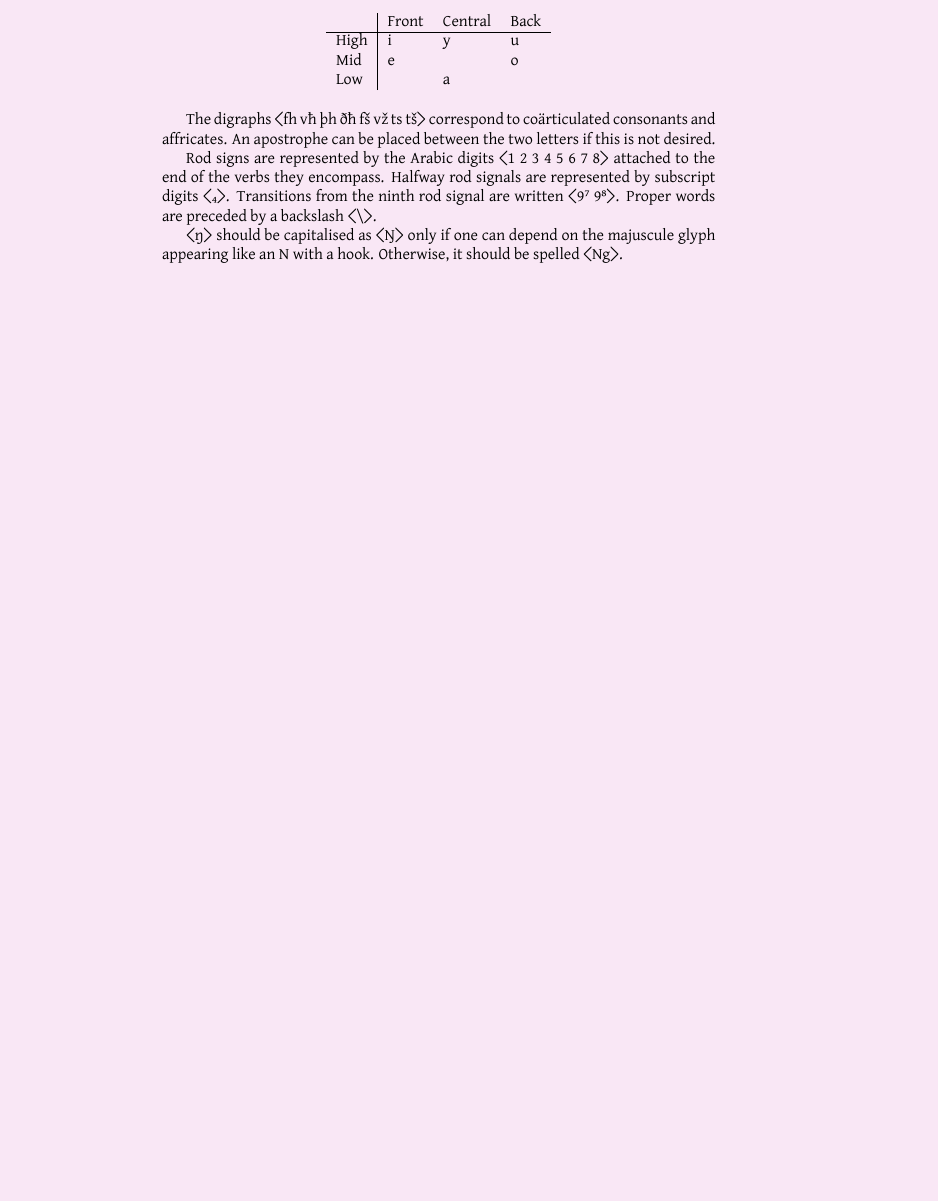
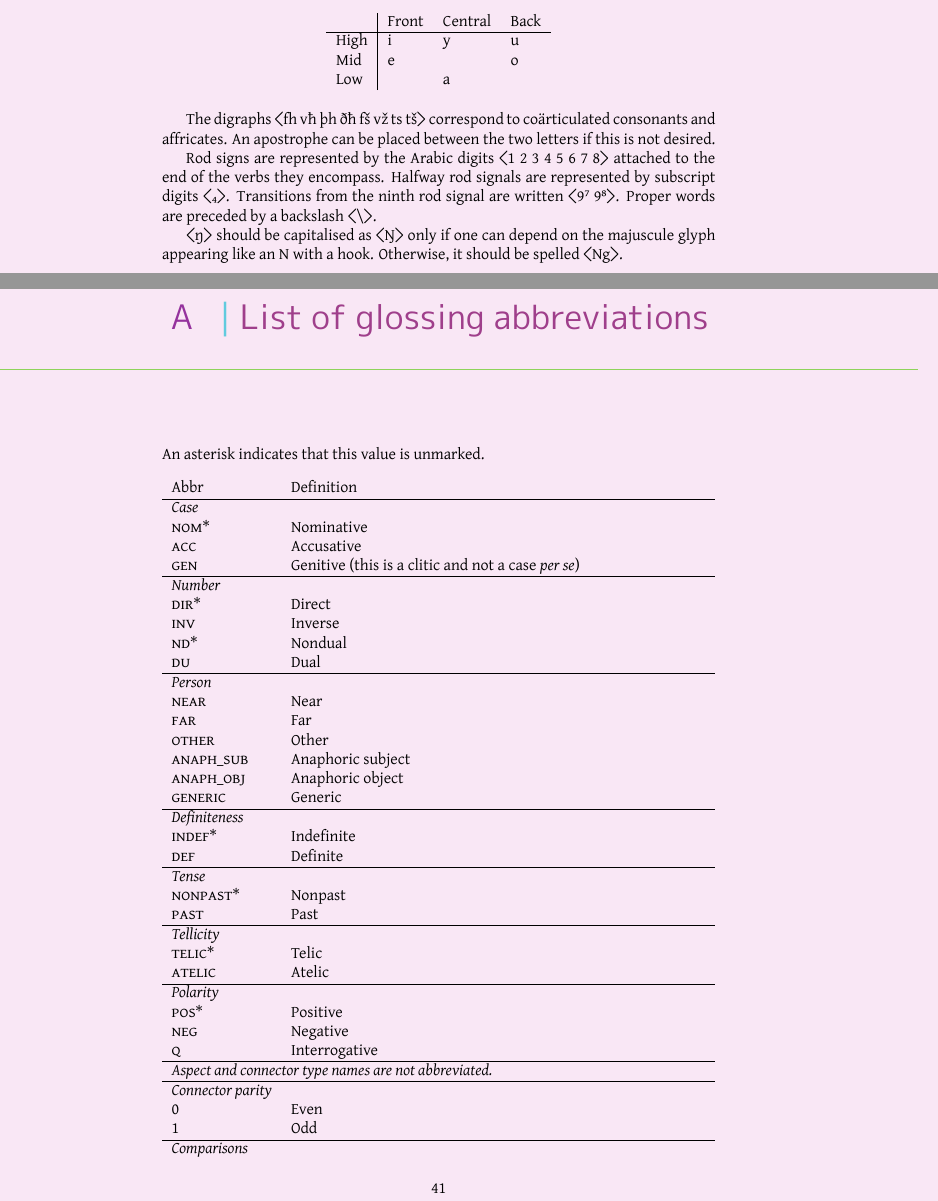
Before and after one commit to bluebear94/uruwi-conlangs, a LaTeX thesis (7_1/main.tex): part of page 39 of 44 before the commit and two parts of pages 39 and 41 of 46 after it, the two joined at a grey line, cut so that both start at the same text, the shorter picture padded with empty space. The pictures show the PDF file out/7_1.pdf that the author committed with the source.

Commit message:
Table of gloss abbreviations

```diff
--- a/7_1/main.tex
+++ b/7_1/main.tex
@@ -1313,3 +1313,10 @@ Rod signs are represented by the Arabic digits \ortho{1 2 3 4 5 6 7 8} attached
 
 \ortho{ŋ} should be capitalised as \ortho{Ŋ} only if one can depend on the majuscule glyph appearing like an N with a hook. Otherwise, it should be spelled \ortho{Ng}.
 
+\chapter{List of glossing abbreviations}
+
+An asterisk indicates that this value is unmarked.
+
+\begin{longtabu} to \linewidth {lY}
+    Abbr & Definition \\
+    \hline
@@ -1315,0 +1333,8 @@ Rod signs are represented by the Arabic digits \ortho{1 2 3 4 5 6 7 8} attached
+    \textit{Case} & \\
+    \textsc{nom*} & Nominative \\
+    \textsc{acc} & Accusative \\
+    \textsc{gen} & Genitive (this is a clitic and not a case \emph{per se}) \\
+    \hline
+    \textit{Number} & \\
+    \textsc{dir*} & Direct \\
+    \textsc{inv} & Inverse \\
@@ -1315,0 +1344,10 @@ Rod signs are represented by the Arabic digits \ortho{1 2 3 4 5 6 7 8} attached
+    \textit{Person} & \\
+    \textsc{near} & Near \\
+    \textsc{far} & Far \\
+    \textsc{other} & Other \\
+    \textsc{anaph\_sub} & Anaphoric subject \\
+    \textsc{anaph\_obj} & Anaphoric object \\
+    \textsc{generic} & Generic \\
+    \hline
+    \textit{Definiteness} & \\
+    \textsc{indef*} & Indefinite \\
@@ -1315,0 +1365,9 @@ Rod signs are represented by the Arabic digits \ortho{1 2 3 4 5 6 7 8} attached
+    \textsc{pos*} & Positive \\
+    \textsc{neg} & Negative \\
+    \textsc{q} & Interrogative \\
+    \hline
+    \multicolumn{2}{l}{\textit{Aspect and connector type names are not abbreviated.}} \\
+    \hline
+    \textit{Connector parity} & \\
+    \textsc{0} & Even \\
+    \textsc{1} & Odd \\
```
Also changed, not shown: out/7_1.pdf, 7_1/main.tex (45 more changed lines).
